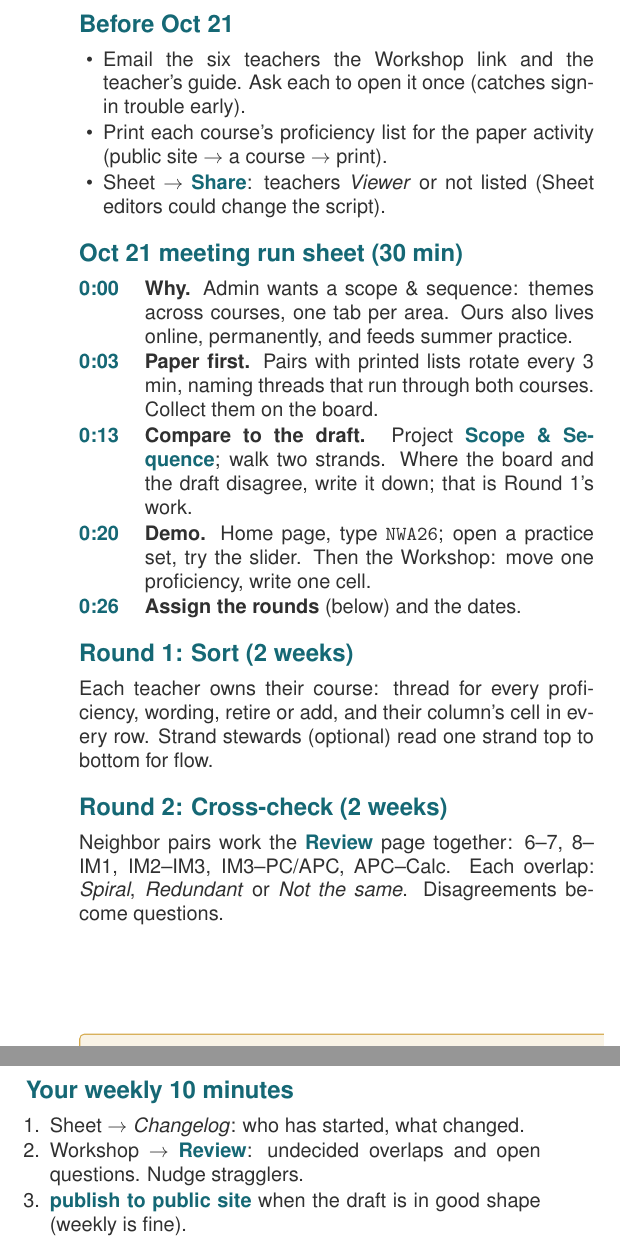
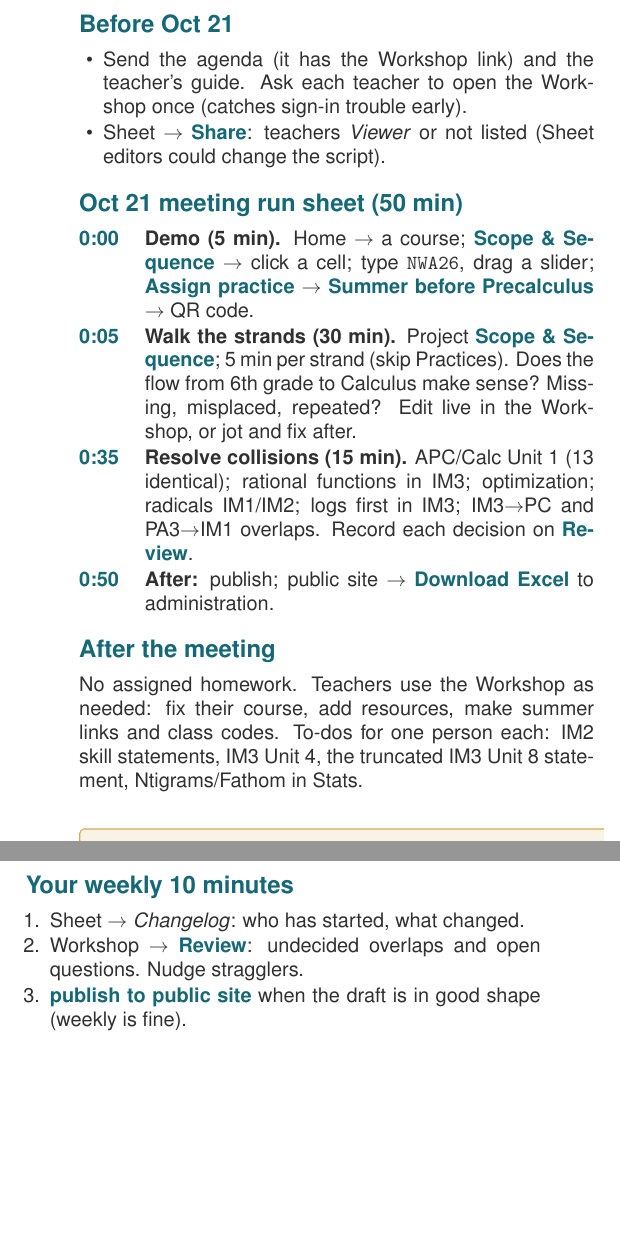
Before and after one commit to ryankcampbell/nwa-math-proficiencies, a LaTeX document (docs/chair-guide.tex): two parts of the columns of the page, joined at a grey line, cut so that both start at the same text, the shorter picture padded with empty space. Compiled offline with pdfLaTeX.

Commit message:
Guides: match the simplified 10/21 plan (demo, walk the strands, collisions; no homework)
Co-Authored-By: Claude Opus 5.5 <noreply@anthropic.com>

```diff
--- a/docs/chair-guide.tex
+++ b/docs/chair-guide.tex
@@ -14,32 +14,28 @@ Excel download, practice links) updates in a minute. Every published version is
 \begin{multicols}{2}
 \section*{Before Oct 21}
 \begin{itemize}
-\item Email the six teachers the Workshop link and the teacher's guide. Ask each to open it once
+\item Send the agenda (it has the Workshop link) and the teacher's guide. Ask each teacher to open the Workshop once
   (catches sign-in trouble early).
-\item Print each course's proficiency list for the paper activity (public site $\to$ a course $\to$ print).
 \item Sheet $\to$ \ui{Share}: teachers \emph{Viewer} or not listed (Sheet editors could change the script).
 \end{itemize}
 
-\section*{Oct 21 meeting run sheet (30 min)}
+\section*{Oct 21 meeting run sheet (50 min)}
 \begin{description}[style=sameline,leftmargin=3.3em,font=\color{teal}\bfseries]
-\item[0:00] \textbf{Why.} Admin wants a scope \& sequence: themes across courses, one tab per area.
-  Ours also lives online, permanently, and feeds summer practice.
-\item[0:03] \textbf{Paper first.} Pairs with printed lists rotate every 3 min, naming threads that
-  run through both courses. Collect them on the board.
-\item[0:13] \textbf{Compare to the draft.} Project \ui{Scope \& Sequence}; walk two strands. Where the
-  board and the draft disagree, write it down; that is Round 1's work.
-\item[0:20] \textbf{Demo.} Home page, type \texttt{NWA26}; open a practice set, try the slider.
-  Then the Workshop: move one proficiency, write one cell.
-\item[0:26] \textbf{Assign the rounds} (below) and the dates.
+\item[0:00] \textbf{Demo (5 min).} Home $\to$ a course; \ui{Scope \& Sequence} $\to$ click a cell;
+  type \texttt{NWA26}, drag a slider; \ui{Assign practice} $\to$ \ui{Summer before Precalculus} $\to$ QR code.
+\item[0:05] \textbf{Walk the strands (30 min).} Project \ui{Scope \& Sequence}; 5 min per strand
+  (skip Practices). Does the flow from 6th grade to Calculus make sense? Missing, misplaced, repeated?
+  Edit live in the Workshop, or jot and fix after.
+\item[0:35] \textbf{Resolve collisions (15 min).} APC/Calc Unit 1 (13 identical); rational functions in
+  IM3; optimization; radicals IM1/IM2; logs first in IM3; IM3$\to$PC and PA3$\to$IM1 overlaps.
+  Record each decision on \ui{Review}.
+\item[0:50] \textbf{After:} publish; public site $\to$ \ui{Download Excel} to administration.
 \end{description}
 
-\section*{Round 1: Sort (2 weeks)}
-Each teacher owns their course: thread for every proficiency, wording, retire or add, and their
-column's cell in every row. Strand stewards (optional) read one strand top to bottom for flow.
-
-\section*{Round 2: Cross-check (2 weeks)}
-Neighbor pairs work the \ui{Review} page together: 6--7, 8--IM1, IM2--IM3, IM3--PC/APC, APC--Calc.
-Each overlap: \emph{Spiral}, \emph{Redundant} or \emph{Not the same}. Disagreements become questions.
+\section*{After the meeting}
+No assigned homework. Teachers use the Workshop as needed: fix their course, add resources, make summer
+links and class codes. To-dos for one person each: IM2 skill statements, IM3 Unit 4, the truncated IM3
+Unit 8 statement, Ntigrams/Fathom in Stats.
 
 \columnbreak
 \section*{Your weekly 10 minutes}
@@ -47,6 +43,3 @@ Each overlap: \emph{Spiral}, \emph{Redundant} or \emph{Not the same}. Disagreeme
 \item Sheet $\to$ \emph{Changelog}: who has started, what changed.
 \item Workshop $\to$ \ui{Review}: undecided overlaps and open questions. Nudge stragglers.
 \item \ui{publish to public site} when the draft is in good shape (weekly is fine).
-\end{enumerate}
-
-\section*{November meeting}
```
Also changed, not shown: docs/teacher-guide.tex (+5 -5 lines), docs/chair-guide.pdf, docs/teacher-guide.pdf, docs/chair-guide.tex (4 more changed lines).
